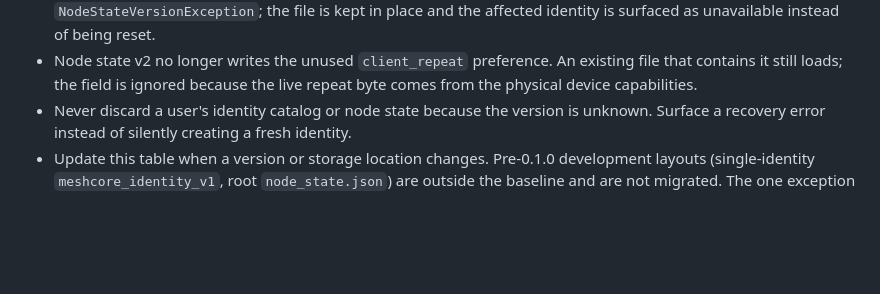
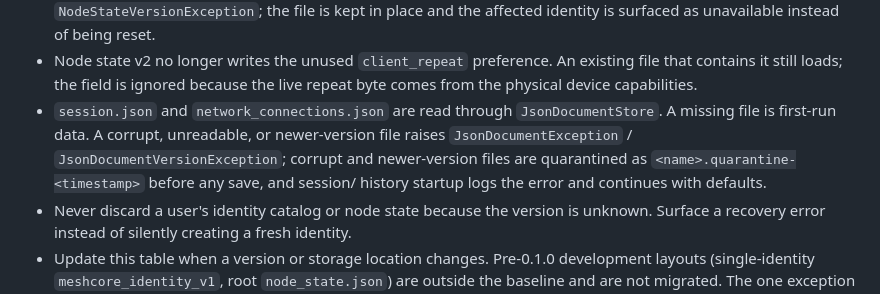
Before and after one commit to jhuebert/MeshChameleon, a Markdown page: DEVELOPMENT.md, the part around the change. Rendered like a GitHub page; blank space fills up the shorter version.

Commit message:
docs: document the session and history corruption policy

```diff
--- a/DEVELOPMENT.md
+++ b/DEVELOPMENT.md
@@ -230,6 +230,12 @@ Rules for any change after 0.1.0:
 - Node state v2 no longer writes the unused `client_repeat` preference. An
   existing file that contains it still loads; the field is ignored because the
   live repeat byte comes from the physical device capabilities.
+- `session.json` and `network_connections.json` are read through
+  `JsonDocumentStore`. A missing file is first-run data. A corrupt, unreadable,
+  or newer-version file raises `JsonDocumentException` /
+  `JsonDocumentVersionException`; corrupt and newer-version files are
+  quarantined as `<name>.quarantine-<timestamp>` before any save, and session/
+  history startup logs the error and continues with defaults.
 - Never discard a user's identity catalog or node state because the version is
   unknown. Surface a recovery error instead of silently creating a fresh
   identity.
```
